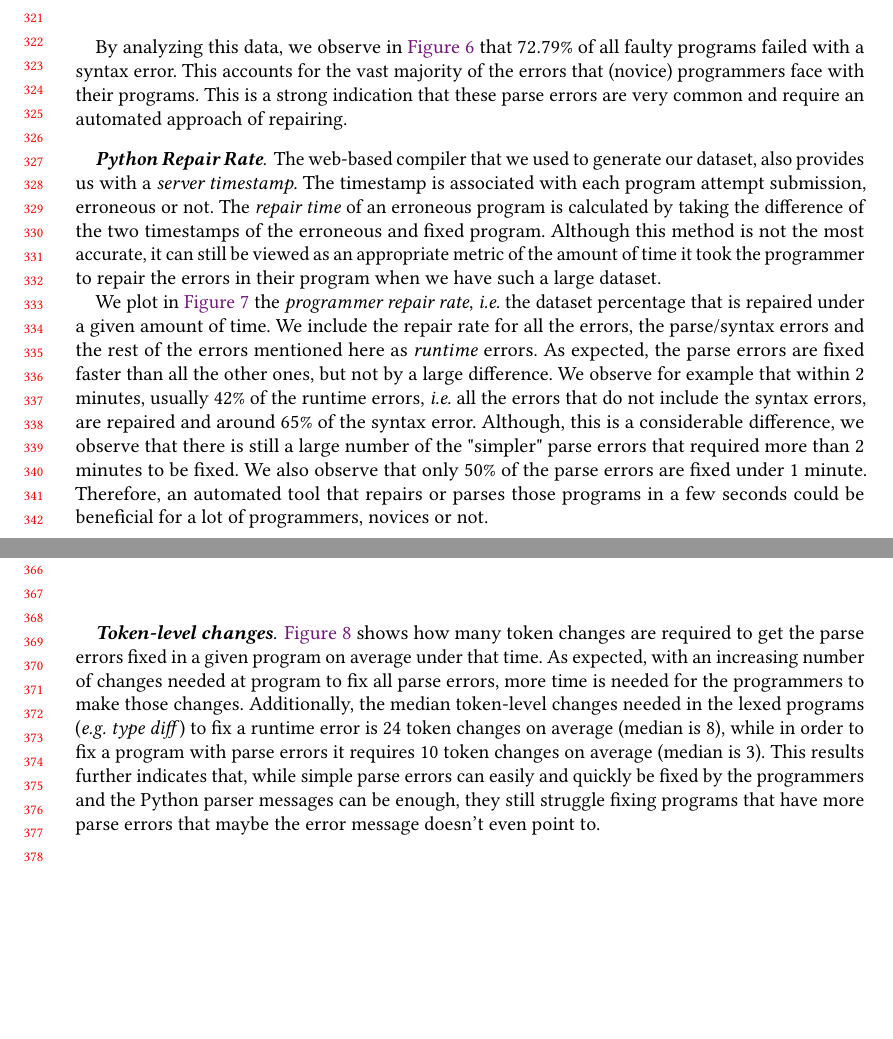
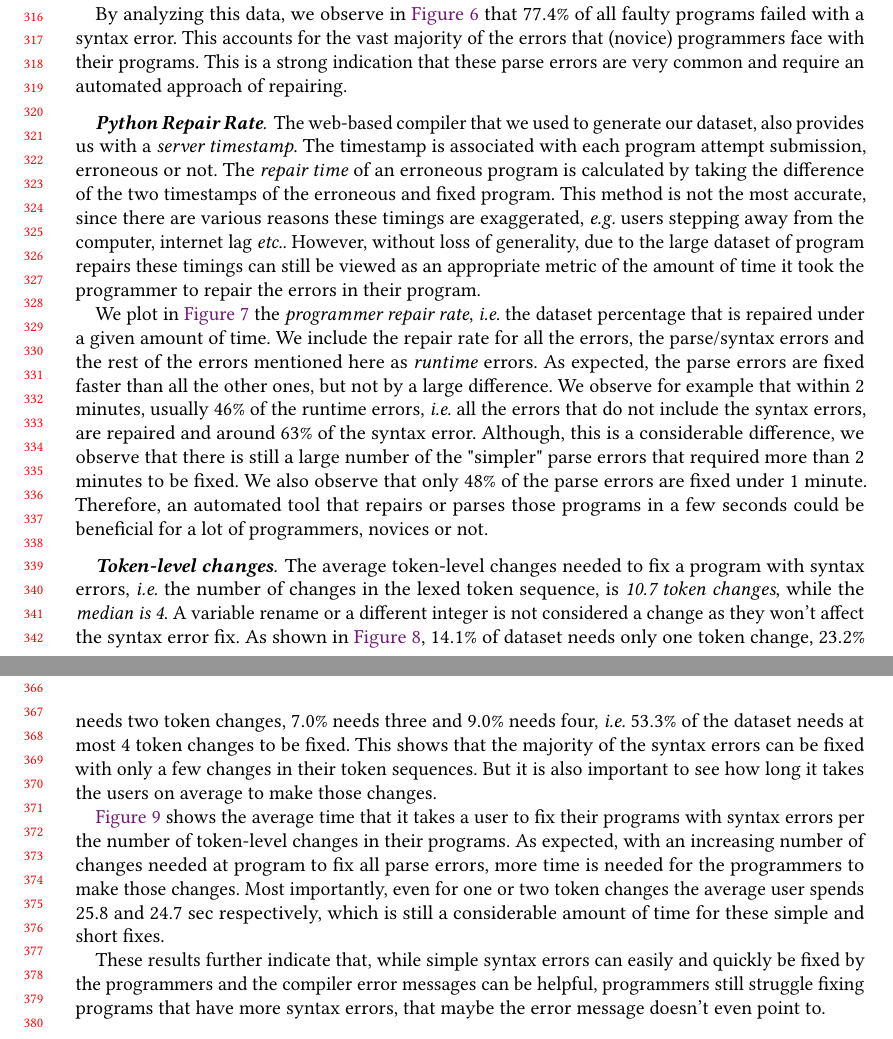
Before and after one commit to gsakkas/seq2parse, a LaTeX paper (paper/oopsla22-submission/main.tex, which reads paper/oopsla22-submission/error-correcting-parser.tex): two parts of pages 7 and 8 of 17, joined at a grey line, cut so that both start at the same text, the shorter picture padded with empty space. Compiled offline with pdfLaTeX.

Commit message:
Updated Python data analysis section

```diff
--- a/paper/oopsla22-submission/error-correcting-parser.tex
+++ b/paper/oopsla22-submission/error-correcting-parser.tex
@@ -38,30 +39,33 @@ run of the same fixed code. This process generates a dataset of program pairs.
 
-By analyzing this data, we observe in \autoref{fig:error-statistics} that $72.79
+By analyzing this data, we observe in \autoref{fig:error-statistics} that $77.4
 \% $ of all faulty programs failed with a syntax error. This accounts for the
 vast majority of the errors that (novice) programmers face with their programs.
 This is a strong indication that these parse errors are very common and require
 an automated approach of repairing.
 
-\mypara{Python Repair Rate} The web-based compiler that we used to generate our
-dataset, also provides us with a \emph{server timestamp}. The timestamp is
-associated with each program attempt submission, erroneous or not. The
-\emph{repair time} of an erroneous program is calculated by taking the
-difference of the two timestamps of the erroneous and fixed program. Although
-this method is not the most accurate, it can still be viewed as an appropriate
-metric of the amount of time it took the programmer to repair the errors in
-their program when we have such a large dataset.
+\mypara{Python Repair Rate}
+The web-based compiler that we used to generate our dataset, also provides us
+with a \emph{server timestamp}. The timestamp is associated with each program
+attempt submission, erroneous or not. The \emph{repair time} of an erroneous
+program is calculated by taking the difference of the two timestamps of the
+erroneous and fixed program. This method is not the most accurate, since there
+are various reasons these timings are exaggerated, \eg users stepping away from
+the computer, internet lag \etc. However, without loss of generality, due to the
+large dataset of program repairs these timings can still be viewed as an
+appropriate metric of the amount of time it took the programmer to repair the
+errors in their program.
 
 We plot in \autoref{fig:repair-rate} the \emph{programmer repair rate}, \ie the
 dataset percentage that is repaired under a given amount of time. We include the
 repair rate for all the errors, the parse/syntax errors and the rest of the
 errors mentioned here as \emph{runtime} errors. As expected, the parse errors
 are fixed faster than all the other ones, but not by a large difference. We
-observe for example that within 2 minutes, usually $42 \%$ of the runtime
+observe for example that within 2 minutes, usually $46\%$ of the runtime
 errors, \ie all the errors that do not include the syntax errors, are repaired
-and around $65 \%$ of the syntax error. Although, this is a considerable
+and around $63\%$ of the syntax error. Although, this is a considerable
 difference, we observe that there is still a large number of the "simpler" parse
 errors that required more than 2 minutes to be fixed. We also observe that only
-$50 \%$ of the parse errors are fixed under 1 minute. Therefore, an automated
+$48\%$ of the parse errors are fixed under 1 minute. Therefore, an automated
 tool that repairs or parses those programs in a few seconds could be beneficial
 for a lot of programmers, novices or not.
 
@@ -73 +73,0 @@ for a lot of programmers, novices or not.
-  \label{fig:token-changes}
@@ -74,14 +88,26 @@ for a lot of programmers, novices or not.
 \end{figure}
 
-\mypara{Token-level changes} \autoref{fig:token-changes} shows how many token
-changes are required to get the parse errors fixed in a given program on average
-under that time. As expected, with an increasing number of changes needed at
-program to fix all parse errors, more time is needed for the programmers to make
-those changes. Additionally, the median token-level changes needed in the lexed
-programs (\eg \emph{type diff}) to fix a runtime error is 24 token changes on
-average (median is 8), while in order to fix a program with parse errors it
-requires 10 token changes on average (median is 3). This results further
-indicates that, while simple parse errors can easily and quickly be fixed by the
-programmers and the Python parser messages can be enough, they still struggle
-fixing programs that have more parse errors that maybe the error message doesn't
-even point to.
+\mypara{Token-level changes}
+The average token-level changes needed to fix a program with syntax errors, \ie
+the number of changes in the lexed token sequence, is \emph{10.7 token changes},
+while the \emph{median is 4}. A variable rename or a different integer is not
+considered a change as they won't affect the syntax error fix. As shown in
+\autoref{fig:token-changes-ratio}, $14.1\%$ of dataset needs only one token
+change, $23.2\%$ needs two token changes, $7.0\%$ needs three and $9.0\%$ needs
+four, \ie $53.3\%$ of the dataset needs at most 4 token changes to be fixed.
+This shows that the majority of the syntax errors can be fixed with only a few
+changes in their token sequences. But it is also important to see how long it
+takes the users on average to make those changes.
+
+\autoref{fig:token-changes} shows the average time that it takes a user to fix
+their programs with syntax errors per the number of token-level changes in their
+programs. As expected, with an increasing number of changes needed at program to
+fix all parse errors, more time is needed for the programmers to make those
+changes. Most importantly, even for one or two token changes the average user
+spends 25.8 and 24.7 sec respectively, which is still a considerable amount of
+time for these simple and short fixes.
+
+These results further indicate that, while simple syntax errors can easily and
+quickly be fixed by the programmers and the compiler error messages can be
+helpful, programmers still struggle fixing programs that have more syntax
+errors, that maybe the error message doesn't even point to.
```
Also changed, not shown: paper/oopsla22-submission/evaluation.tex (+1 -1 lines), paper/oopsla22-submission/dataset-ratio-per-change.png (added), paper/oopsla22-submission/fixed-rate.png, paper/oopsla22-submission/median-repair-times.png, paper/oopsla22-submission/error-correcting-parser.tex (34 more changed lines).
